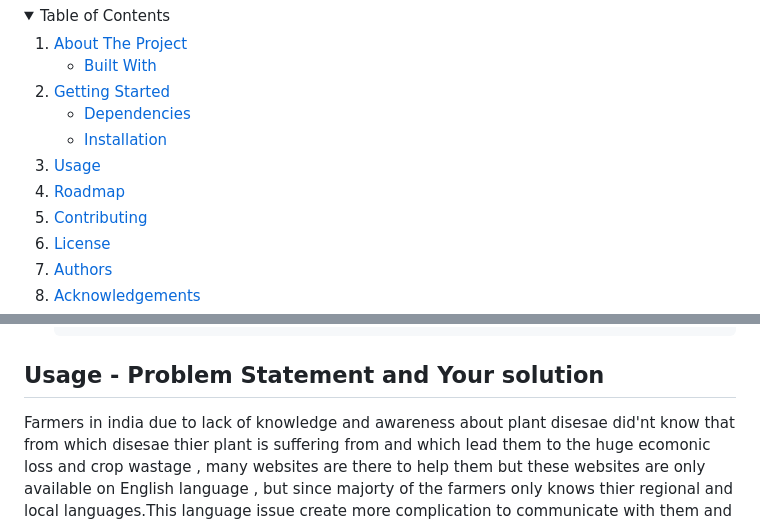
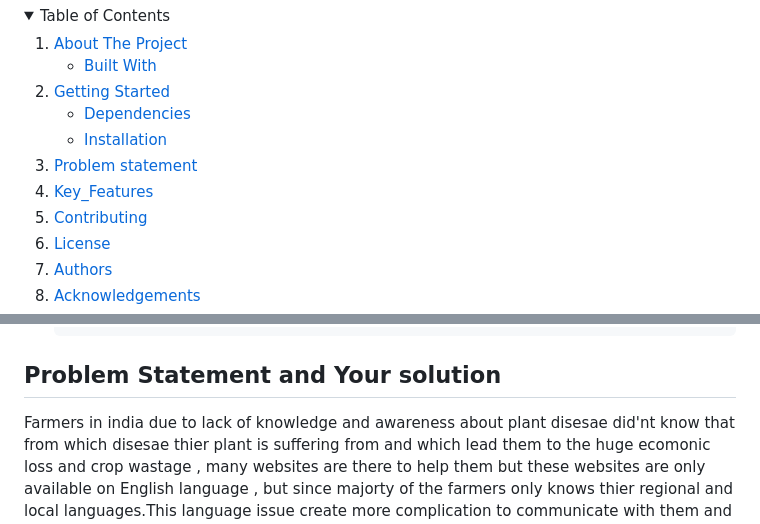
Before and after one commit to Srijansarkar17/ACM_FarmHealth, a Markdown page: README.md, 2 parts joined by grey strips. GitHub-like rendering.

```diff
--- a/README.md
+++ b/README.md
@@ -44,8 +44,8 @@
         <li><a href="#installation">Installation</a></li>
       </ul>
     </li>
-    <li><a href="#usage---problem-statement-and-your-solution">Usage</a></li>
-    <li><a href="#key-features-">Roadmap</a></li>
+    <li><a href="#problem-statement-and-your-solution">Problem statement</a></li>
+    <li><a href="#key-features-">Key_Features</a></li>
     <li><a href="#contributing">Contributing</a></li>
     <li><a href="#license">License</a></li>
     <li><a href="#authors">Authors</a></li>
@@ -113,7 +113,7 @@ For example, this is how you would list them:
 
 
 <!-- USAGE EXAMPLES -->
-## Usage - Problem Statement and Your solution
+## Problem Statement and Your solution
 
 Farmers in india due to lack of knowledge and awareness about plant disesae did'nt know that from which disesae thier plant is suffering from and which lead them to the huge ecomonic loss and crop wastage , many websites are there to help them but these websites are only available on English language , but since majorty of the farmers only knows thier regional and local languages.This language issue create more complication to communicate with them and to help them using usefull technology.
 
```
